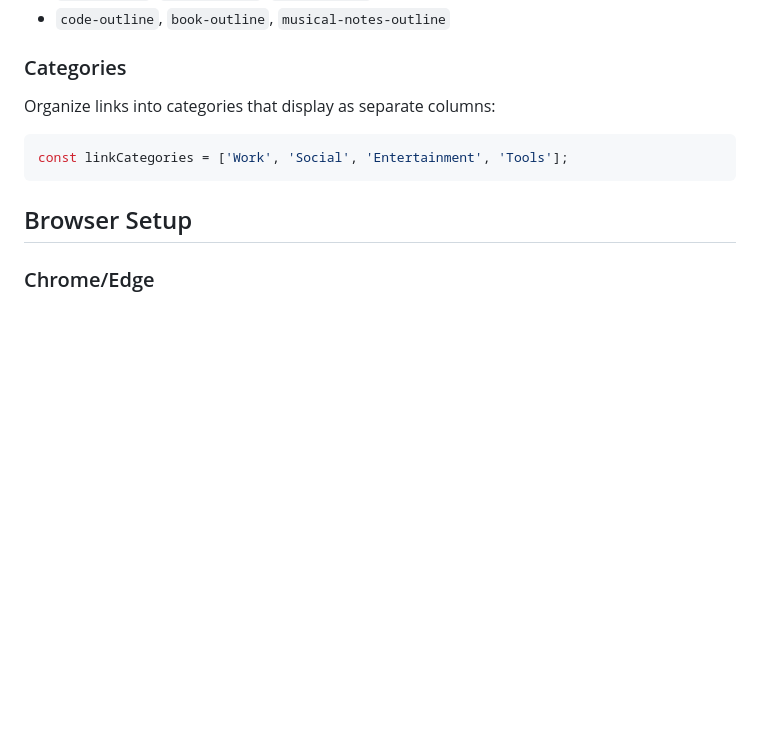
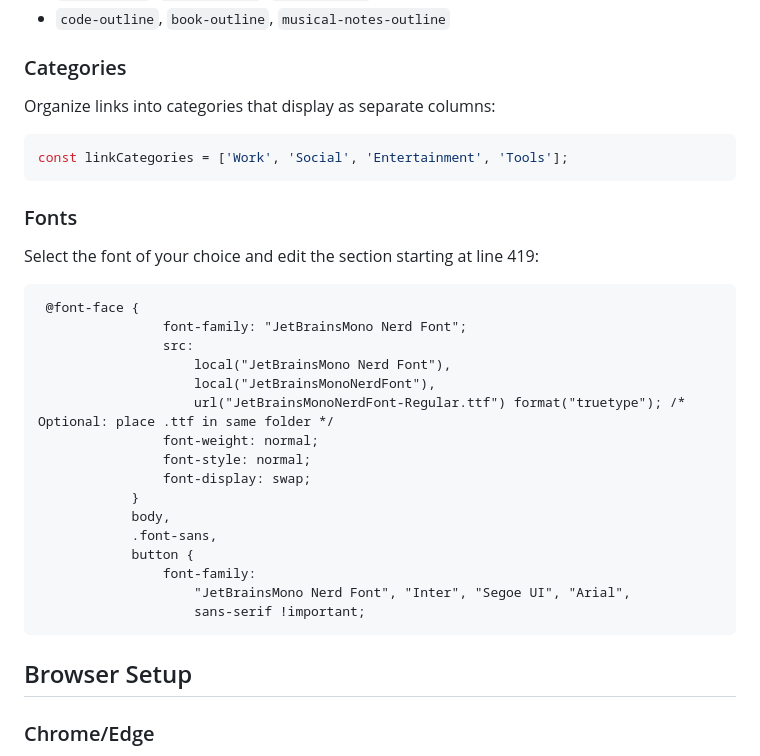
Before and after one commit to bgibson72/my-startup-page, a Markdown page: README.md, the part around the change. Rendered like a GitHub page; blank space fills up the shorter version.

Commit message:
Add font selection instructions to README
Added instructions for selecting and editing fonts in the README.

````diff
--- a/README.md
+++ b/README.md
@@ -71,6 +71,29 @@ Organize links into categories that display as separate columns:
 const linkCategories = ['Work', 'Social', 'Entertainment', 'Tools'];
 ```
 
+### Fonts
+
+Select the font of your choice and edit the section starting at line 419:
+
+```
+ @font-face {
+                font-family: "JetBrainsMono Nerd Font";
+                src:
+                    local("JetBrainsMono Nerd Font"),
+                    local("JetBrainsMonoNerdFont"),
+                    url("JetBrainsMonoNerdFont-Regular.ttf") format("truetype"); /* Optional: place .ttf in same folder */
+                font-weight: normal;
+                font-style: normal;
+                font-display: swap;
+            }
+            body,
+            .font-sans,
+            button {
+                font-family:
+                    "JetBrainsMono Nerd Font", "Inter", "Segoe UI", "Arial",
+                    sans-serif !important;
+```
+
 ## Browser Setup
 
 ### Chrome/Edge
````
